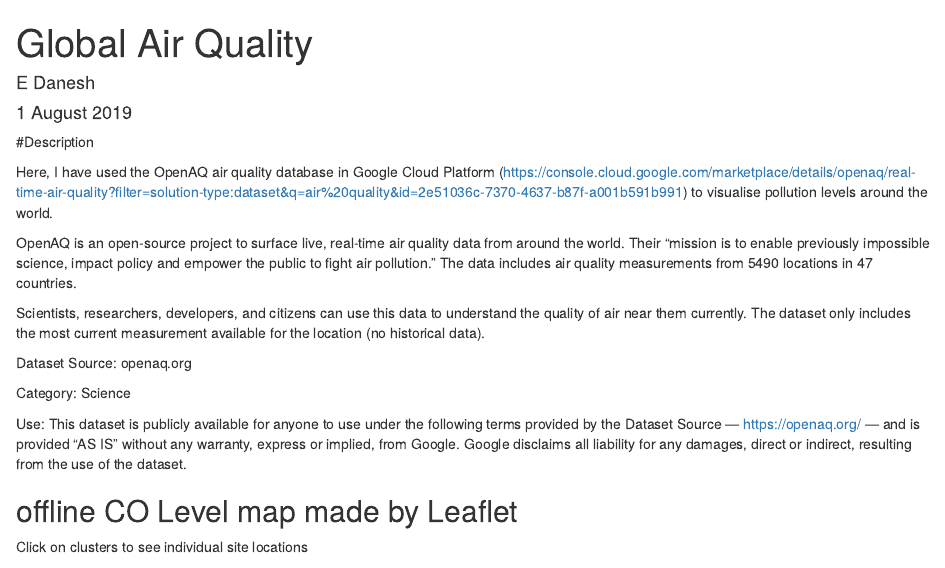
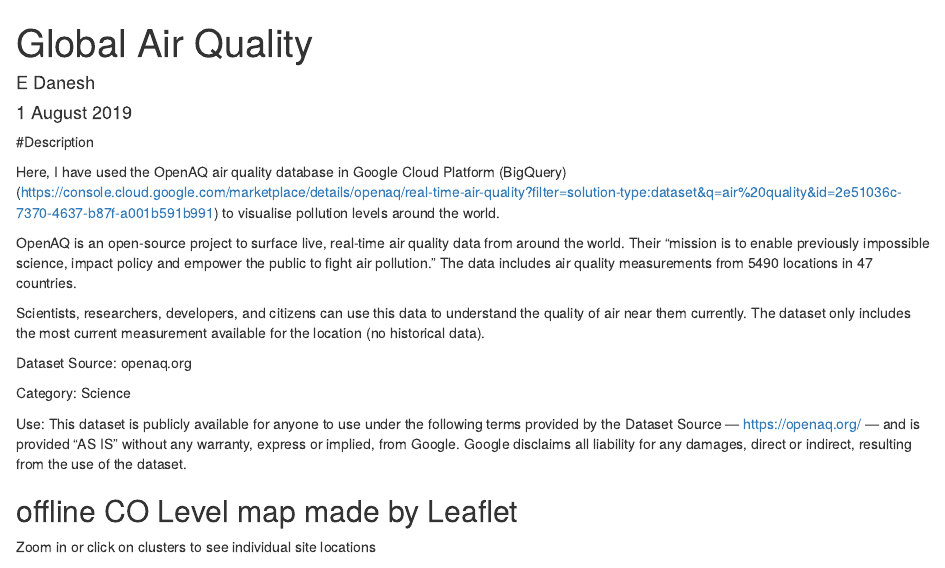
Before and after one commit to edanesh/GlobalAirQuality, an R Markdown document (CO_map.Rmd): the page in a window 1100 px wide, from its top. Rendered offline with R 4.5, knitr and Pandoc, with nearby package versions; some code elsewhere in the file could not run offline.

Commit message:
minor text mod

````diff
--- a/CO_map.Rmd
+++ b/CO_map.Rmd
@@ -15,7 +15,7 @@
 
 #Description
 
-Here, I have used the OpenAQ air quality database in Google Cloud Platform (https://console.cloud.google.com/marketplace/details/openaq/real-time-air-quality?filter=solution-type:dataset&q=air%20quality&id=2e51036c-7370-4637-b87f-a001b591b991) to visualise pollution levels around the world.
+Here, I have used the OpenAQ air quality database in Google Cloud Platform (BigQuery) (https://console.cloud.google.com/marketplace/details/openaq/real-time-air-quality?filter=solution-type:dataset&q=air%20quality&id=2e51036c-7370-4637-b87f-a001b591b991) to visualise pollution levels around the world.
 
 OpenAQ is an open-source project to surface live, real-time air quality data from around the world. Their “mission is to enable previously impossible science, impact policy and empower the public to fight air pollution.” The data includes air quality measurements from 5490 locations in 47 countries.
 
@@ -28,7 +28,7 @@
 Use: This dataset is publicly available for anyone to use under the following terms provided by the Dataset Source — https://openaq.org/ — and is provided "AS IS" without any warranty, express or implied, from Google. Google disclaims all liability for any damages, direct or indirect, resulting from the use of the dataset.
 
 ## offline CO Level map made by Leaflet
-Click on clusters to see individual site locations
+Zoom in or click on clusters to see individual site locations
 
 ```{r}
 #accessing database in BigQuery
````
Also changed, not shown: index.html.
